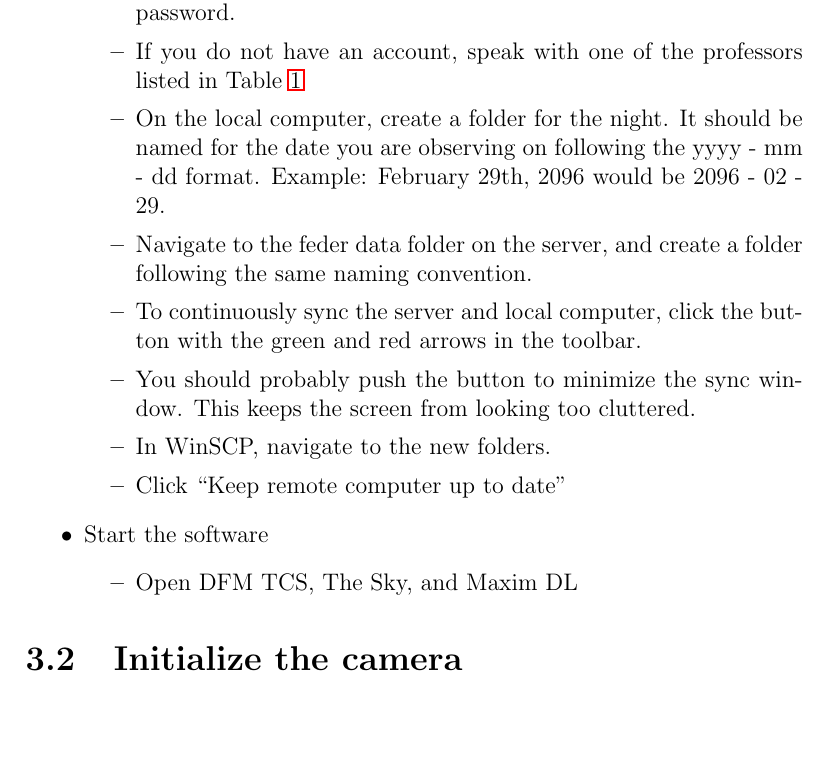
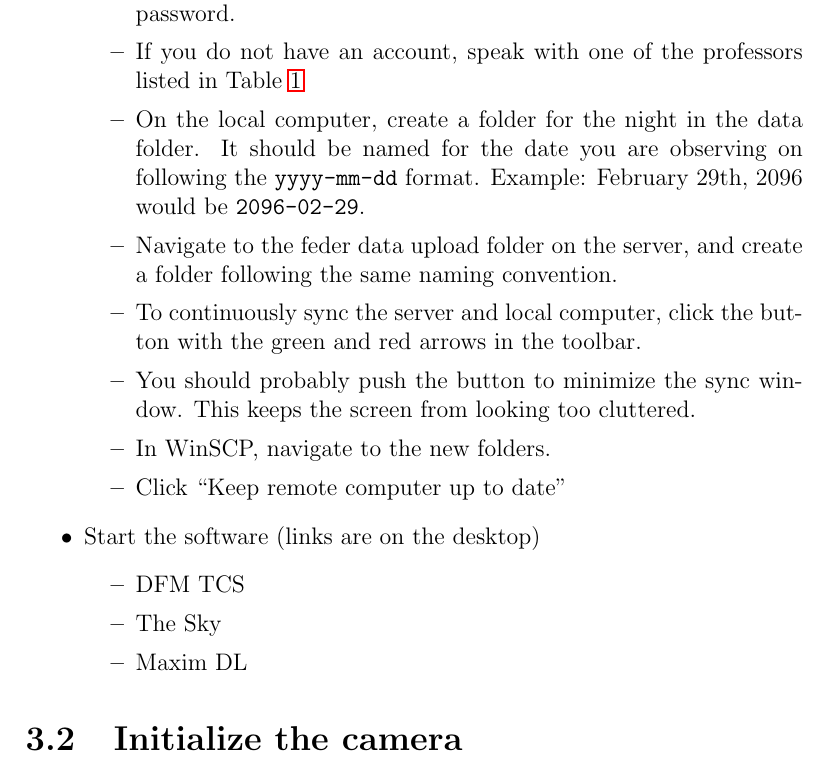
Before and after one commit to feder-observatory/observatory_manual, a LaTeX thesis (observatory_operations.tex): part of page 8 of 24, cut so that both start at the same text. Compiled offline with pdfLaTeX.

Commit message:
Update control room init steps

```diff
--- a/observatory_operations.tex
+++ b/observatory_operations.tex
@@ -127,16 +127,18 @@ The Steps:
 		\item Open WinSCP
 		\item Click ``Login'' for physics.mnstate.edu. Enter your username and password.
 		\item If you do not have an account, speak with one of the professors listed in Table \ref{tbl-phone-numbers}
-		\item On the local computer, create a folder for the night. It should be named for the date you are observing on following the yyyy - mm - dd format. Example: February 29th, 2096 would be 2096 - 02 - 29.
-		\item Navigate to the feder data folder on the server, and create a folder following the same naming convention.
+		\item On the local computer, create a folder for the night in the data folder. It should be named for the date you are observing on following the \texttt{yyyy-mm-dd} format. Example: February 29th, 2096 would be \texttt{2096-02-29}.
+		\item Navigate to the feder data upload folder on the server, and create a folder following the same naming convention.
 		\item To continuously sync the server and local computer, click the button with the green and red arrows in the toolbar.
 		\item You should probably push the button to minimize the sync window. This keeps the screen from looking too cluttered.
 		\item In WinSCP, navigate to the new folders.
 		\item Click ``Keep remote computer up to date''
 	\end{itemize}
-	\item Start the software
+	\item Start the software (links are on the desktop)
 	\begin{itemize}
-		\item Open DFM TCS, The Sky, and Maxim DL
+		\item DFM TCS
+		\item The Sky
+		\item Maxim DL
 	\end{itemize}
 	%\item Enable the motors. \textbf{\large{\emph{Do not do this immediately if you are shooting calibration images first}}}
 	%\begin{itemize}
```
